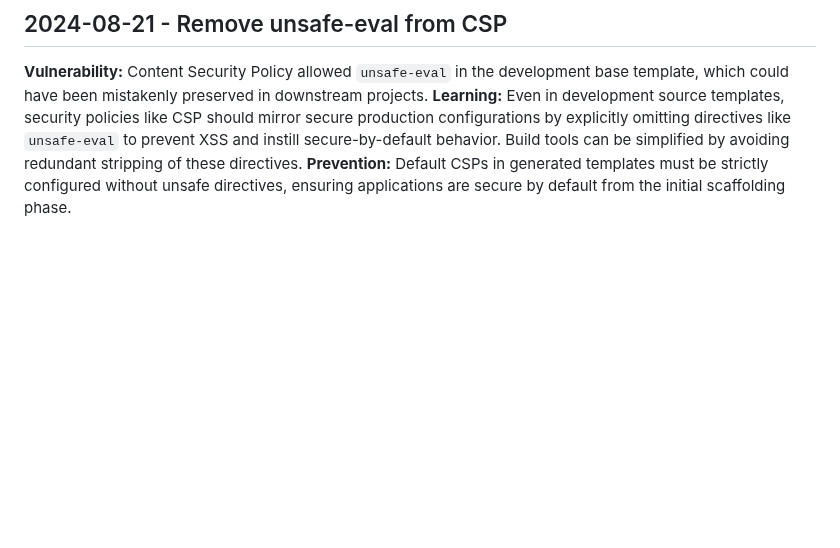
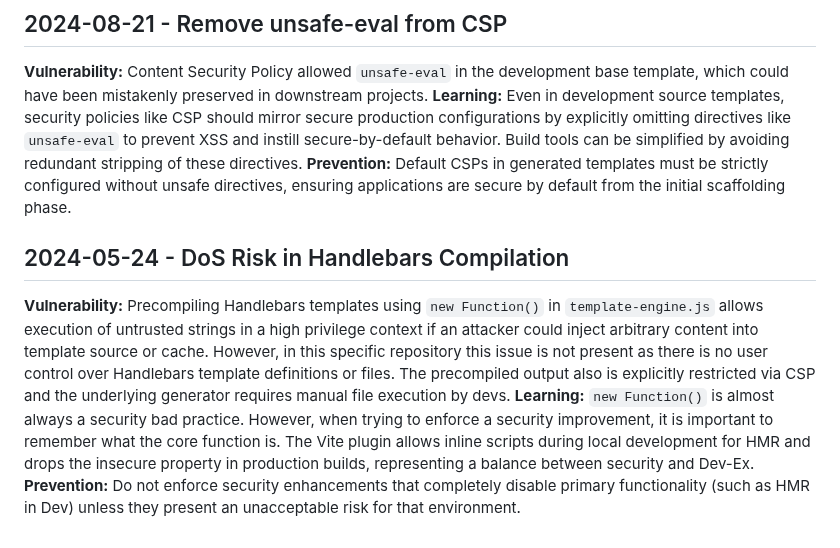
Before and after one commit to pgk49m6vrd-glitch/my-stack-generator, a Markdown page: .jules/sentinel.md, the part around the change. GitHub-like rendering; blank space fills up the shorter version.

```diff
--- a/.jules/sentinel.md
+++ b/.jules/sentinel.md
@@ -75,3 +75,7 @@
 **Vulnerability:** Content Security Policy allowed `unsafe-eval` in the development base template, which could have been mistakenly preserved in downstream projects.
 **Learning:** Even in development source templates, security policies like CSP should mirror secure production configurations by explicitly omitting directives like `unsafe-eval` to prevent XSS and instill secure-by-default behavior. Build tools can be simplified by avoiding redundant stripping of these directives.
 **Prevention:** Default CSPs in generated templates must be strictly configured without unsafe directives, ensuring applications are secure by default from the initial scaffolding phase.
+## 2024-05-24 - DoS Risk in Handlebars Compilation
+**Vulnerability:** Precompiling Handlebars templates using `new Function()` in `template-engine.js` allows execution of untrusted strings in a high privilege context if an attacker could inject arbitrary content into template source or cache. However, in this specific repository this issue is not present as there is no user control over Handlebars template definitions or files. The precompiled output also is explicitly restricted via CSP and the underlying generator requires manual file execution by devs.
+**Learning:** `new Function()` is almost always a security bad practice. However, when trying to enforce a security improvement, it is important to remember what the core function is. The Vite plugin allows inline scripts during local development for HMR and drops the insecure property in production builds, representing a balance between security and Dev-Ex.
+**Prevention:** Do not enforce security enhancements that completely disable primary functionality (such as HMR in Dev) unless they present an unacceptable risk for that environment.
```
